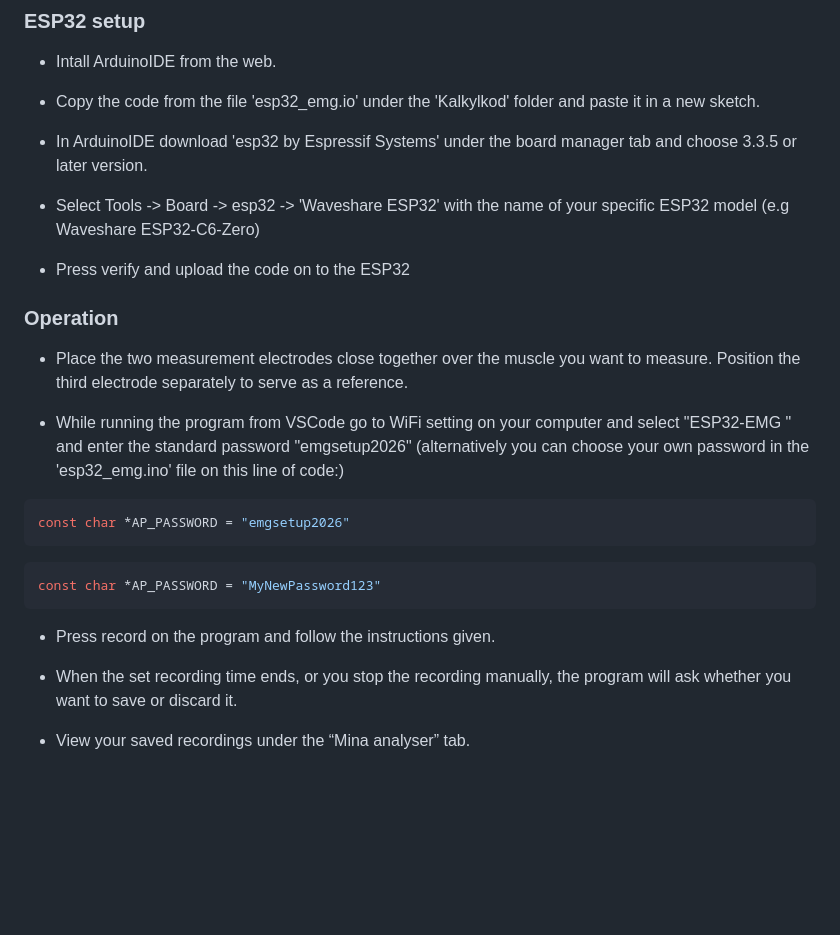
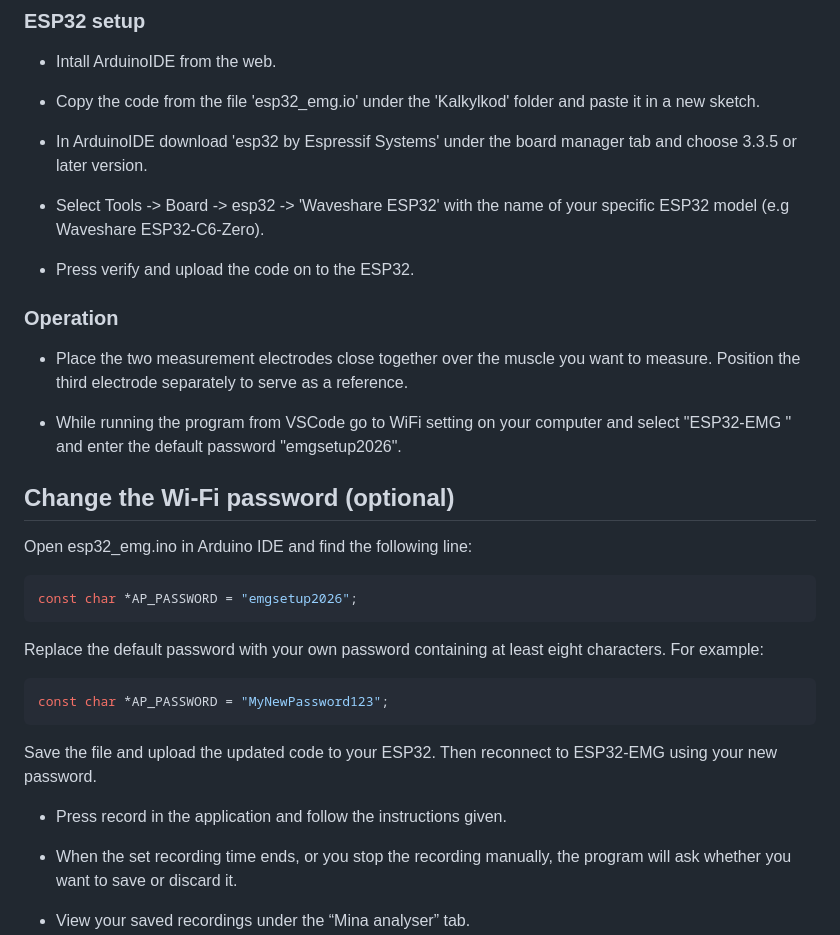
Before and after one commit to atb-2025/muscle-fatigue, a Markdown page: README.md, the part around the change. Rendered like a GitHub page; blank space fills up the shorter version.

Commit message:
Refine README instructions and add Wi-Fi password section
Updated instructions for clarity and added optional Wi-Fi password change section.

````diff
--- a/README.md
+++ b/README.md
@@ -134,25 +134,32 @@ http://127.0.0.1:8000
 
 * In ArduinoIDE download 'esp32 by Espressif Systems' under the board manager tab and choose 3.3.5 or later  version.
 
-* Select Tools -> Board -> esp32 -> 'Waveshare ESP32' with the name of your specific ESP32 model (e.g Waveshare ESP32-C6-Zero)
+* Select Tools -> Board -> esp32 -> 'Waveshare ESP32' with the name of your specific ESP32 model (e.g Waveshare ESP32-C6-Zero).
 
-* Press verify and upload the code on to the ESP32
+* Press verify and upload the code on to the ESP32.
 
 ### Operation
 
 * Place the two measurement electrodes close together over the muscle you want to measure. Position the third electrode separately to serve as a reference.
 
 * While running the program from VSCode go to WiFi setting on your computer and select "ESP32-EMG
-" and enter the standard password "emgsetup2026" (alternatively you can choose your own password in the 'esp32_emg.ino' file on this line of code:)
+" and enter the default password "emgsetup2026".
+
+## Change the Wi-Fi password (optional)
+
+Open esp32_emg.ino in Arduino IDE and find the following line:
 
 ```bash
-const char *AP_PASSWORD = "emgsetup2026"
+const char *AP_PASSWORD = "emgsetup2026";
 ```
+Replace the default password with your own password containing at least eight characters. For example:
+
 ```bash
-const char *AP_PASSWORD = "MyNewPassword123"
+const char *AP_PASSWORD = "MyNewPassword123";
 ```
+Save the file and upload the updated code to your ESP32. Then reconnect to ESP32-EMG using your new password.
 
-* Press record on the program and follow the instructions given.
+* Press record in the application and follow the instructions given.
 
 * When the set recording time ends, or you stop the recording manually, the program will ask whether you want to save or discard it.
 
````
